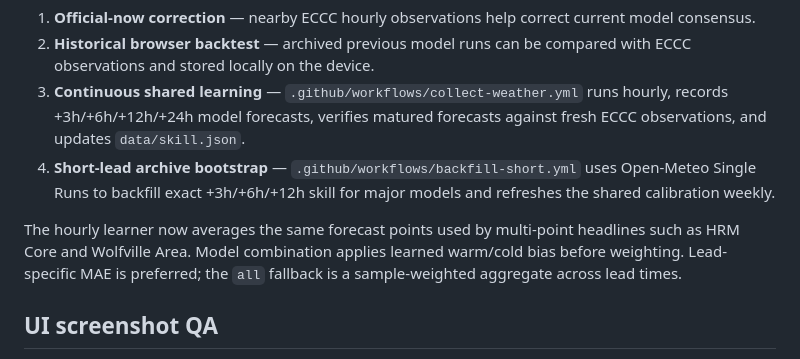
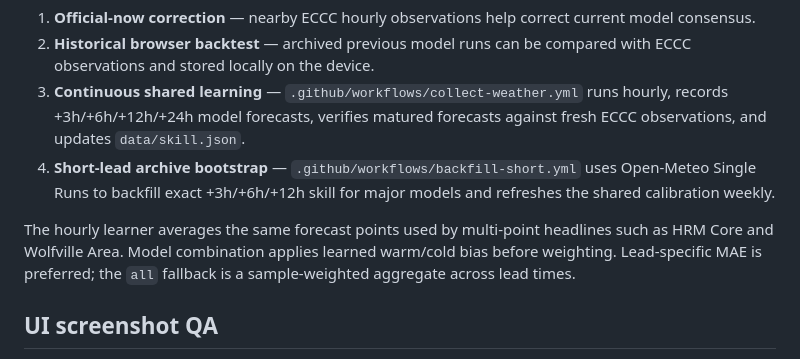
Before and after one commit to JeremyHennessy/hrm-weather, a Markdown page: README.md, the part around the change. Drawn GitHub-style.

Commit message:
Finalize release notes

```diff
--- a/README.md
+++ b/README.md
@@ -29,7 +29,7 @@ Calibration has four layers:
 3. **Continuous shared learning** — `.github/workflows/collect-weather.yml` runs hourly, records +3h/+6h/+12h/+24h model forecasts, verifies matured forecasts against fresh ECCC observations, and updates `data/skill.json`.
 4. **Short-lead archive bootstrap** — `.github/workflows/backfill-short.yml` uses Open-Meteo Single Runs to backfill exact +3h/+6h/+12h skill for major models and refreshes the shared calibration weekly.
 
-The hourly learner now averages the same forecast points used by multi-point headlines such as HRM Core and Wolfville Area. Model combination applies learned warm/cold bias before weighting. Lead-specific MAE is preferred; the `all` fallback is a sample-weighted aggregate across lead times.
+The hourly learner averages the same forecast points used by multi-point headlines such as HRM Core and Wolfville Area. Model combination applies learned warm/cold bias before weighting. Lead-specific MAE is preferred; the `all` fallback is a sample-weighted aggregate across lead times.
 
 ## UI screenshot QA
 
```
